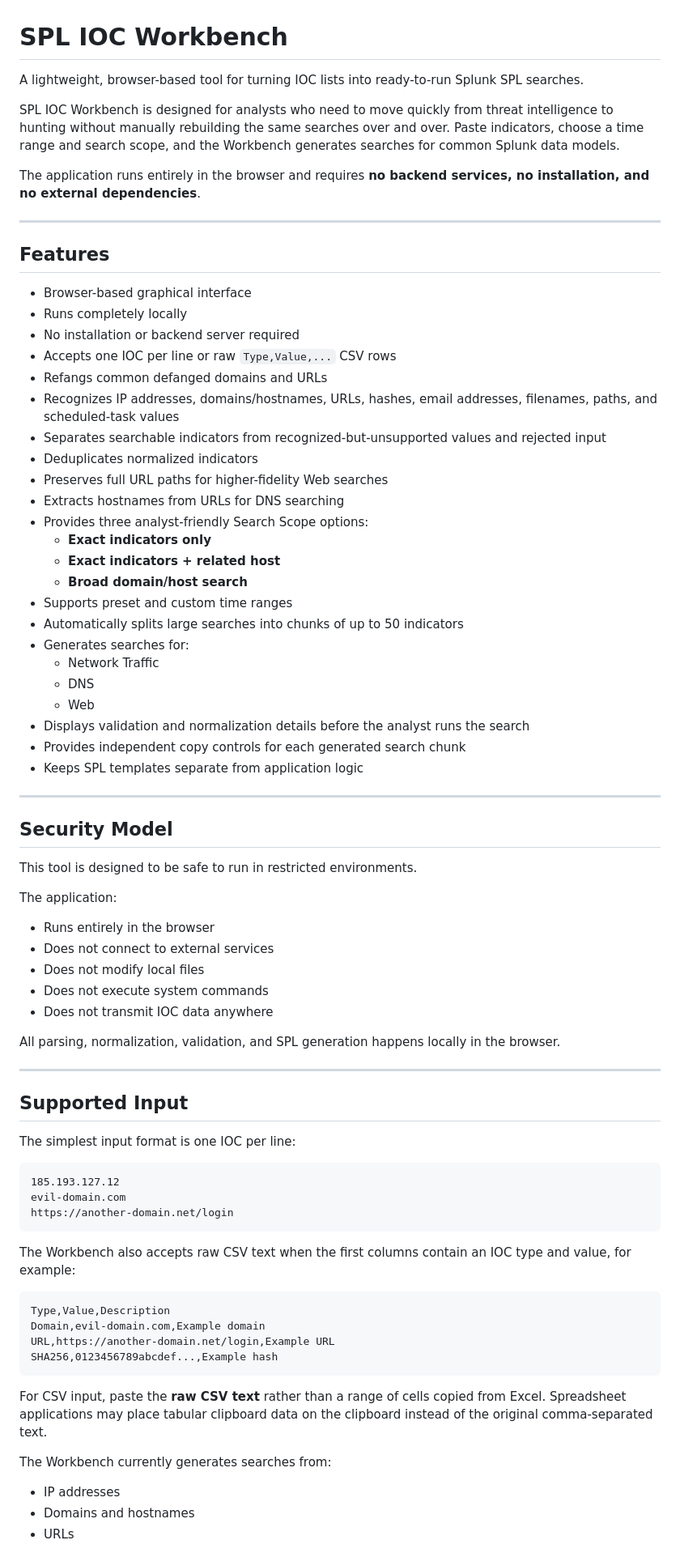
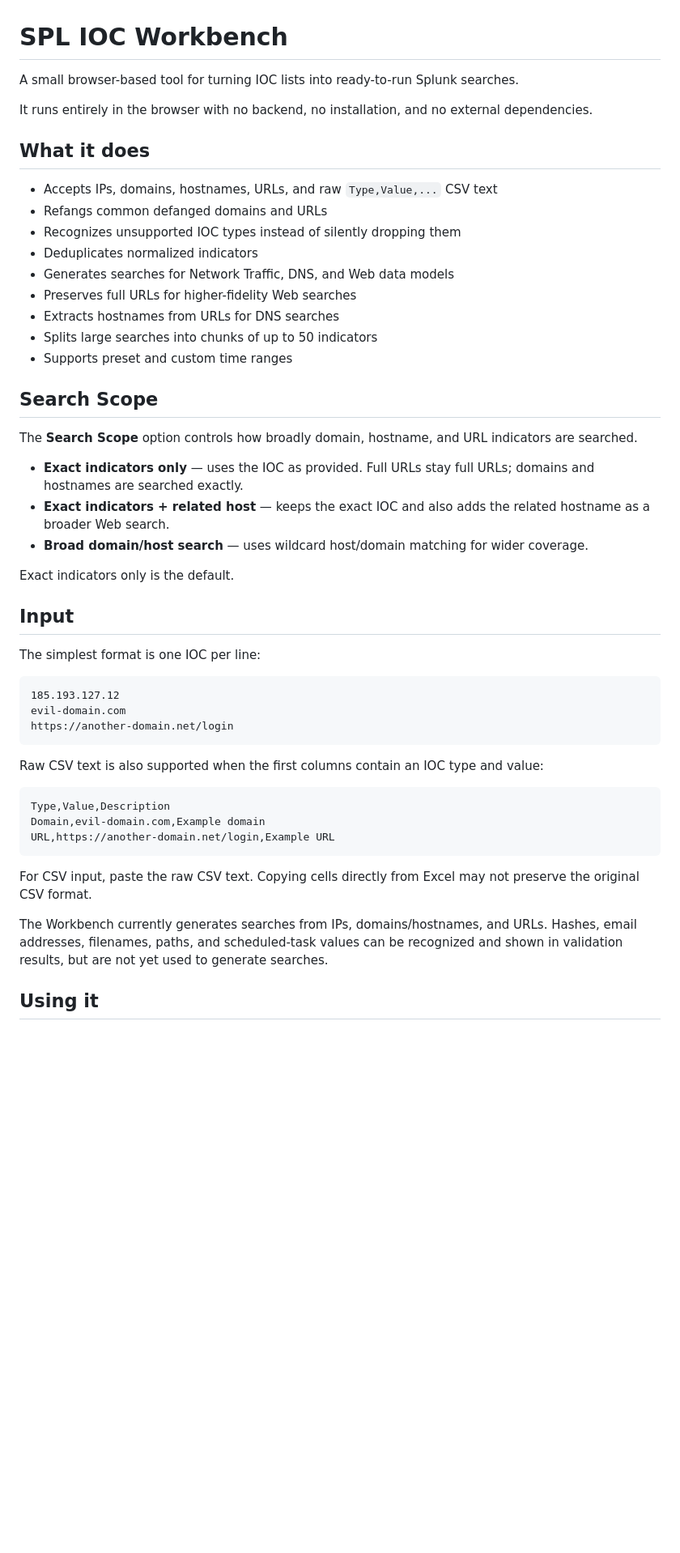
Before and after one commit to reallegitdev/splunk-ioc-workbench, a Markdown page: README.md, the part around one of its changes. Shown at 81% size. Rendered like a GitHub page; blank space fills up the shorter version.

Commit message:
Trim README and simplify wording

````diff
--- a/README.md
+++ b/README.md
@@ -1,60 +1,34 @@
 # SPL IOC Workbench
 
-A lightweight, browser-based tool for turning IOC lists into ready-to-run Splunk SPL searches.
+A small browser-based tool for turning IOC lists into ready-to-run Splunk searches.
 
-SPL IOC Workbench is designed for analysts who need to move quickly from threat intelligence to hunting without manually rebuilding the same searches over and over. Paste indicators, choose a time range and search scope, and the Workbench generates searches for common Splunk data models.
+It runs entirely in the browser with no backend, no installation, and no external dependencies.
 
-The application runs entirely in the browser and requires **no backend services, no installation, and no external dependencies**.
+## What it does
 
----
+- Accepts IPs, domains, hostnames, URLs, and raw `Type,Value,...` CSV text
+- Refangs common defanged domains and URLs
+- Recognizes unsupported IOC types instead of silently dropping them
+- Deduplicates normalized indicators
+- Generates searches for Network Traffic, DNS, and Web data models
+- Preserves full URLs for higher-fidelity Web searches
+- Extracts hostnames from URLs for DNS searches
+- Splits large searches into chunks of up to 50 indicators
+- Supports preset and custom time ranges
 
-## Features
+## Search Scope
 
-- Browser-based graphical interface
-- Runs completely locally
-- No installation or backend server required
-- Accepts one IOC per line or raw `Type,Value,...` CSV rows
-- Refangs common defanged domains and URLs
-- Recognizes IP addresses, domains/hostnames, URLs, hashes, email addresses, filenames, paths, and scheduled-task values
-- Separates searchable indicators from recognized-but-unsupported values and rejected input
-- Deduplicates normalized indicators
-- Preserves full URL paths for higher-fidelity Web searches
-- Extracts hostnames from URLs for DNS searching
-- Provides three analyst-friendly Search Scope options:
-  - **Exact indicators only**
-  - **Exact indicators + related host**
-  - **Broad domain/host search**
-- Supports preset and custom time ranges
-- Automatically splits large searches into chunks of up to 50 indicators
-- Generates searches for:
-  - Network Traffic
-  - DNS
-  - Web
-- Displays validation and normalization details before the analyst runs the search
-- Provides independent copy controls for each generated search chunk
-- Keeps SPL templates separate from application logic
+The **Search Scope** option controls how broadly domain, hostname, and URL indicators are searched.
 
----
+- **Exact indicators only** — uses the IOC as provided. Full URLs stay full URLs; domains and hostnames are searched exactly.
+- **Exact indicators + related host** — keeps the exact IOC and also adds the related hostname as a broader Web search.
+- **Broad domain/host search** — uses wildcard host/domain matching for wider coverage.
 
-## Security Model
+Exact indicators only is the default.
 
-This tool is designed to be safe to run in restricted environments.
+## Input
 
-The application:
-
-- Runs entirely in the browser
-- Does not connect to external services
-- Does not modify local files
-- Does not execute system commands
-- Does not transmit IOC data anywhere
-
-All parsing, normalization, validation, and SPL generation happens locally in the browser.
-
----
-
-## Supported Input
-
-The simplest input format is one IOC per line:
+The simplest format is one IOC per line:
 
 ```text
 185.193.127.12
@@ -62,20 +36,17 @@ evil-domain.com
 https://another-domain.net/login
 ```
 
-The Workbench also accepts raw CSV text when the first columns contain an IOC type and value, for example:
+Raw CSV text is also supported when the first columns contain an IOC type and value:
 
 ```text
 Type,Value,Description
 Domain,evil-domain.com,Example domain
 URL,https://another-domain.net/login,Example URL
-SHA256,0123456789abcdef...,Example hash
 ```
 
-For CSV input, paste the **raw CSV text** rather than a range of cells copied from Excel. Spreadsheet applications may place tabular clipboard data on the clipboard instead of the original comma-separated text.
+For CSV input, paste the raw CSV text. Copying cells directly from Excel may not preserve the original CSV format.
 
-The Workbench currently generates searches from:
+The Workbench currently generates searches from IPs, domains/hostnames, and URLs. Hashes, email addresses, filenames, paths, and scheduled-task values can be recognized and shown in validation results, but are not yet used to generate searches.
 
-- IP addresses
-- Domains and hostnames
-- URLs
+## Using it
 
````
Also changed, not shown: other parts of README.md (+13 -185 lines).
